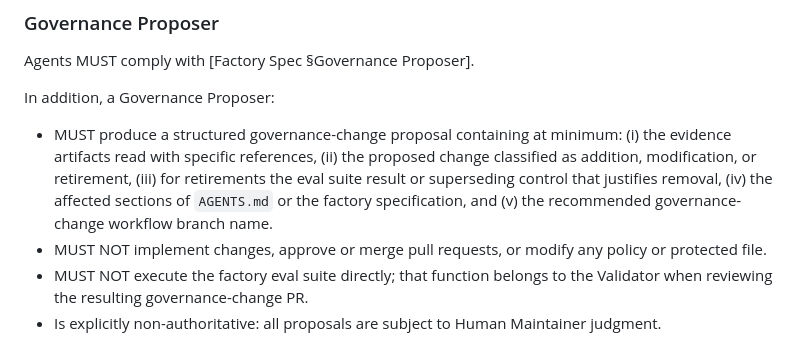
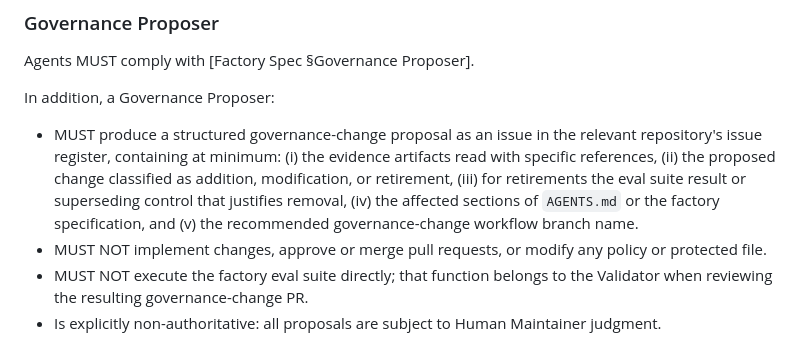
Before and after one commit to quality-factory/Web_App_-_Baseline_Selection_Tool, a Markdown page: AGENTS.md, the part around the change. Drawn GitHub-style.

Commit message:
docs(agents): sync AGENTS.md with canonical (governance proposals as issues)
Co-Authored-By: Claude Opus 4.6 (1M context) <noreply@anthropic.com>

```diff
--- a/AGENTS.md
+++ b/AGENTS.md
@@ -440,7 +440,7 @@ Agents MUST comply with [Factory Spec §Governance Proposer].
 
 In addition, a Governance Proposer:
 
-- MUST produce a structured governance-change proposal containing at minimum: (i) the evidence artifacts read with specific references, (ii) the proposed change classified as addition, modification, or retirement, (iii) for retirements the eval suite result or superseding control that justifies removal, (iv) the affected sections of `AGENTS.md` or the factory specification, and (v) the recommended governance-change workflow branch name.
+- MUST produce a structured governance-change proposal as an issue in the relevant repository's issue register, containing at minimum: (i) the evidence artifacts read with specific references, (ii) the proposed change classified as addition, modification, or retirement, (iii) for retirements the eval suite result or superseding control that justifies removal, (iv) the affected sections of `AGENTS.md` or the factory specification, and (v) the recommended governance-change workflow branch name.
 - MUST NOT implement changes, approve or merge pull requests, or modify any policy or protected file.
 - MUST NOT execute the factory eval suite directly; that function belongs to the Validator when reviewing the resulting governance-change PR.
 - Is explicitly non-authoritative: all proposals are subject to Human Maintainer judgment.
```
